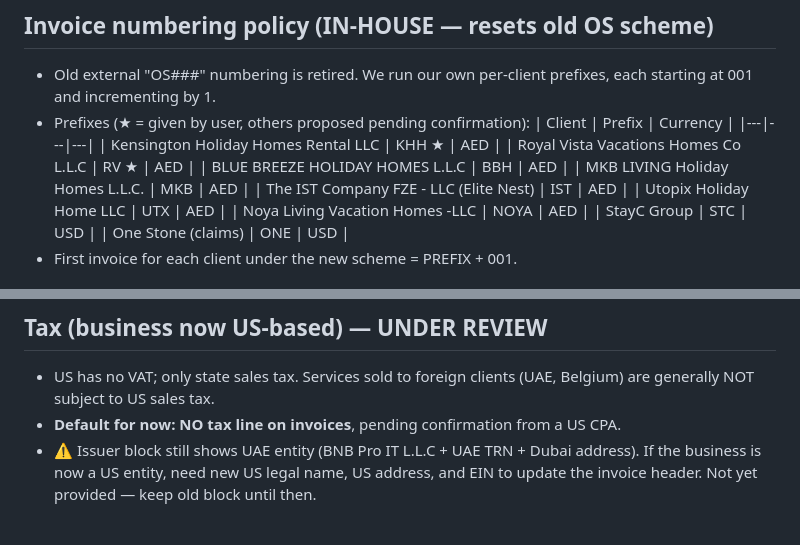
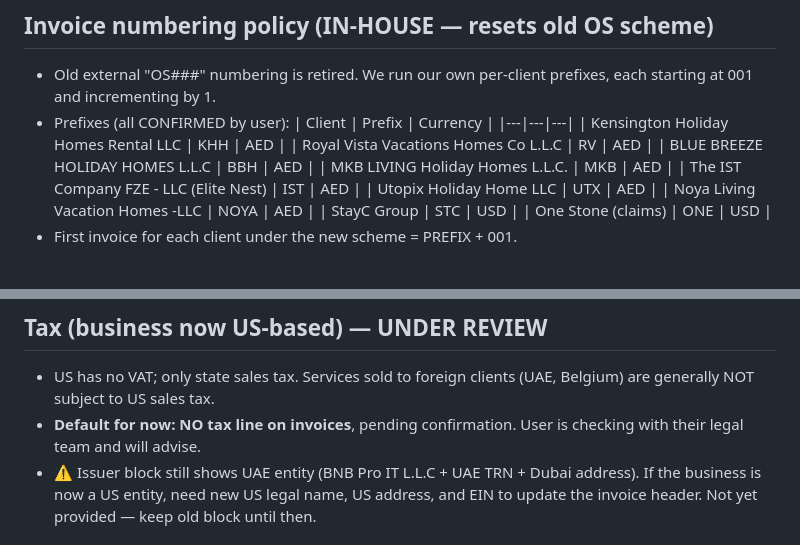
Before and after one commit to davejohnsonbnb/test, a Markdown page: invoicing/INVOICING_REFERENCE.md, 2 parts joined by grey strips. GitHub-like rendering.

Commit message:
Confirm in-house prefixes; tax treatment pending legal team review
Co-Authored-By: Claude Opus 4.8 <noreply@anthropic.com>
Claude-Session: https://claude.ai/code/session_01PWmB17MJWXFhpdPFCpLpUY

```diff
--- a/invoicing/INVOICING_REFERENCE.md
+++ b/invoicing/INVOICING_REFERENCE.md
@@ -57,11 +57,11 @@ Separate from the holiday-homes retainer invoicing.
 ## Invoice numbering policy (IN-HOUSE — resets old OS scheme)
 - Old external "OS###" numbering is retired. We run our own per-client prefixes, each
   starting at 001 and incrementing by 1.
-- Prefixes (★ = given by user, others proposed pending confirmation):
+- Prefixes (all CONFIRMED by user):
   | Client | Prefix | Currency |
   |---|---|---|
-  | Kensington Holiday Homes Rental LLC | KHH ★ | AED |
-  | Royal Vista Vacations Homes Co L.L.C | RV ★ | AED |
+  | Kensington Holiday Homes Rental LLC | KHH | AED |
+  | Royal Vista Vacations Homes Co L.L.C | RV | AED |
   | BLUE BREEZE HOLIDAY HOMES L.L.C | BBH | AED |
   | MKB LIVING Holiday Homes L.L.C. | MKB | AED |
   | The IST Company FZE - LLC (Elite Nest) | IST | AED |
@@ -78,7 +78,8 @@ Separate from the holiday-homes retainer invoicing.
 ## Tax (business now US-based) — UNDER REVIEW
 - US has no VAT; only state sales tax. Services sold to foreign clients (UAE, Belgium)
   are generally NOT subject to US sales tax.
-- **Default for now: NO tax line on invoices**, pending confirmation from a US CPA.
+- **Default for now: NO tax line on invoices**, pending confirmation. User is checking
+  with their legal team and will advise.
 - ⚠️ Issuer block still shows UAE entity (BNB Pro IT L.L.C + UAE TRN + Dubai address).
   If the business is now a US entity, need new US legal name, US address, and EIN to
   update the invoice header. Not yet provided — keep old block until then.
```
